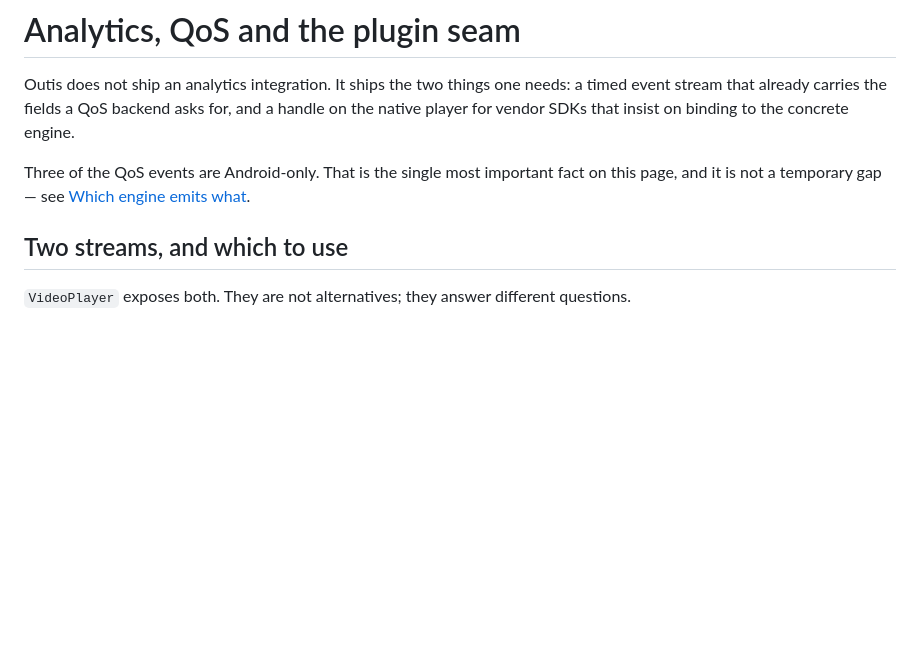
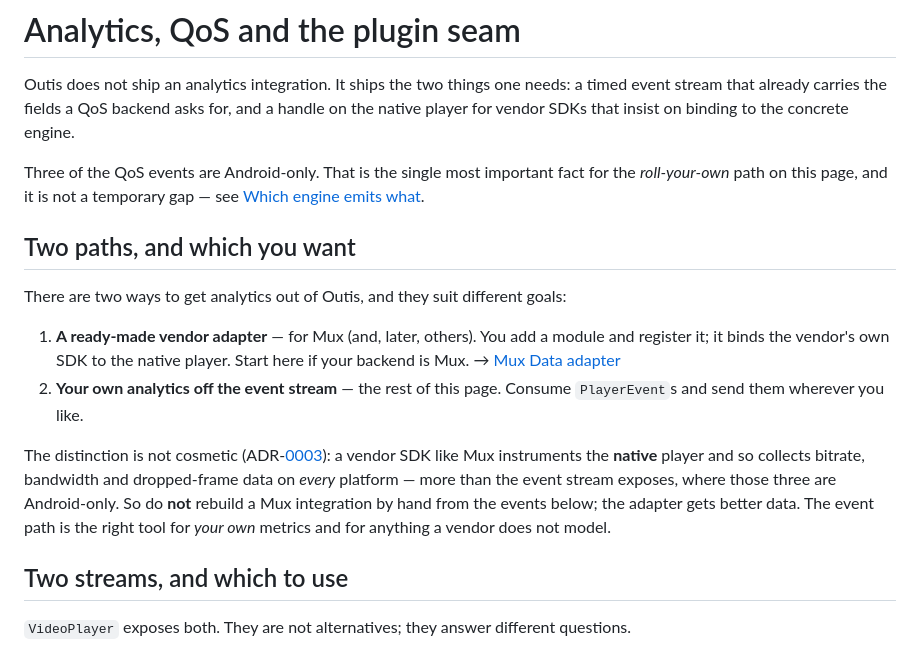
Before and after one commit to nonbinarydev/outis, a Markdown page: docs/analytics.md, the part around the change. Rendered like a GitHub page; blank space fills up the shorter version.

```diff
--- a/docs/analytics.md
+++ b/docs/analytics.md
@@ -6,8 +6,25 @@ Outis does not ship an analytics integration. It ships the two things one needs:
 that already carries the fields a QoS backend asks for, and a handle on the native player for vendor
 SDKs that insist on binding to the concrete engine.
 
-Three of the QoS events are Android-only. That is the single most important fact on this page, and it
-is not a temporary gap — see [Which engine emits what](#which-engine-emits-what).
+Three of the QoS events are Android-only. That is the single most important fact for the *roll-your-own*
+path on this page, and it is not a temporary gap — see [Which engine emits what](#which-engine-emits-what).
+
+## Two paths, and which you want
+
+There are two ways to get analytics out of Outis, and they suit different goals:
+
+1. **A ready-made vendor adapter** — for Mux (and, later, others). You add a module and register it;
+   it binds the vendor's own SDK to the native player. Start here if your backend is Mux.
+   → [Mux Data adapter](analytics-mux.md)
+2. **Your own analytics off the event stream** — the rest of this page. Consume `PlayerEvent`s and
+   send them wherever you like.
+
+The distinction is not cosmetic (ADR-[0003](decisions/0003-analytics-adapters-bind-natively.md)): a
+vendor SDK like Mux instruments the **native** player and so collects bitrate, bandwidth and
+dropped-frame data on *every* platform — more than the event stream exposes, where those three are
+Android-only. So do **not** rebuild a Mux integration by hand from the events below; the adapter gets
+better data. The event path is the right tool for *your own* metrics and for anything a vendor does not
+model.
 
 ## Two streams, and which to use
 
```
Also changed, not shown: docs/README.md (+1 -0 lines), docs/analytics-mux.md (added, +140 -0 lines).
